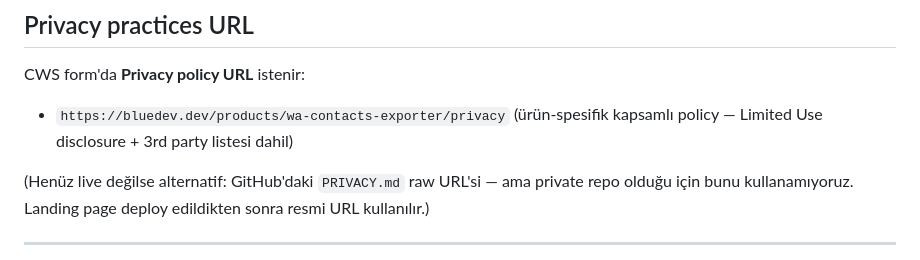
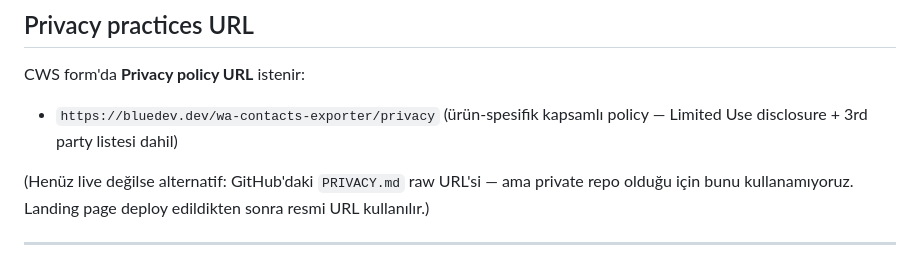
Before and after one commit to aydogandagidir/wa-contacts-exporter, a Markdown page: docs/permission-justifications.md, the part around the change. Drawn GitHub-style.

```diff
--- a/docs/permission-justifications.md
+++ b/docs/permission-justifications.md
@@ -123,7 +123,7 @@ CWS submission'da her permission için "neden gerekli?" açıklaması istenir. B
 ## Privacy practices URL
 
 CWS form'da **Privacy policy URL** istenir:
-- `https://bluedev.dev/products/wa-contacts-exporter/privacy` (ürün-spesifik kapsamlı policy — Limited Use disclosure + 3rd party listesi dahil)
+- `https://bluedev.dev/wa-contacts-exporter/privacy` (ürün-spesifik kapsamlı policy — Limited Use disclosure + 3rd party listesi dahil)
 
 (Henüz live değilse alternatif: GitHub'daki `PRIVACY.md` raw URL'si — ama private repo olduğu için bunu kullanamıyoruz. Landing page deploy edildikten sonra resmi URL kullanılır.)
 
```
Also changed, not shown: CHANGELOG.md (+1 -1 lines).
